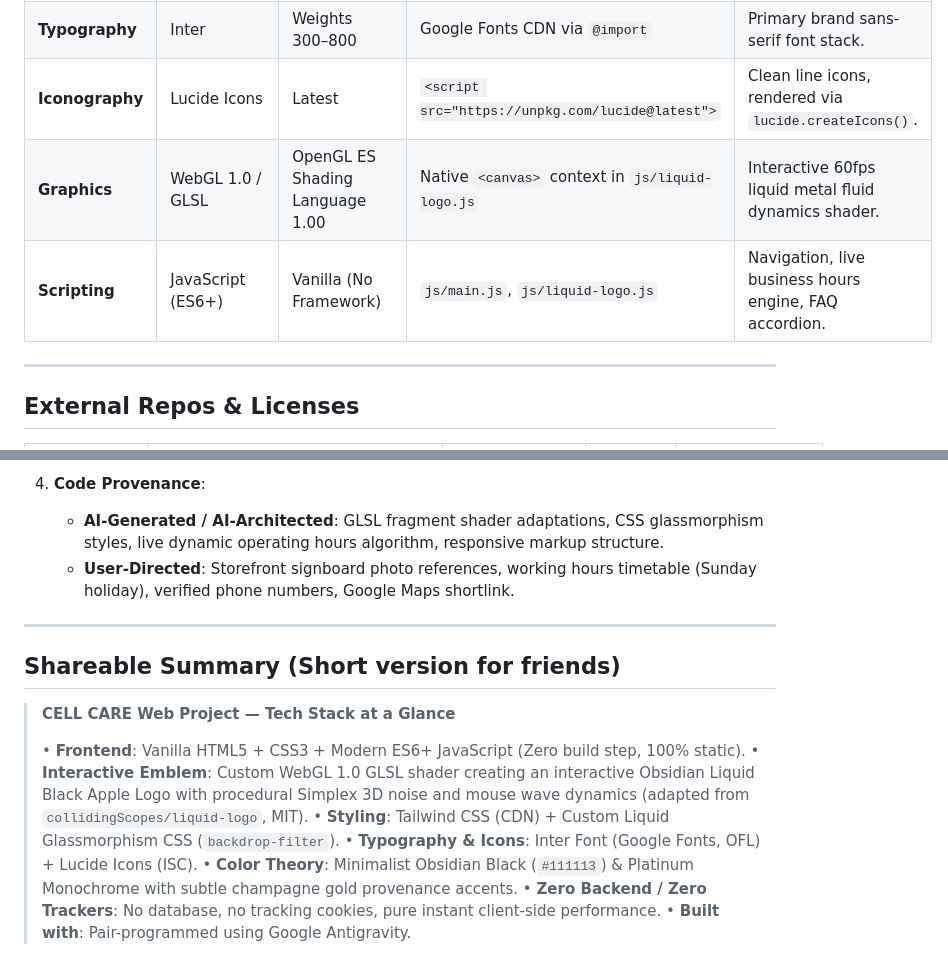
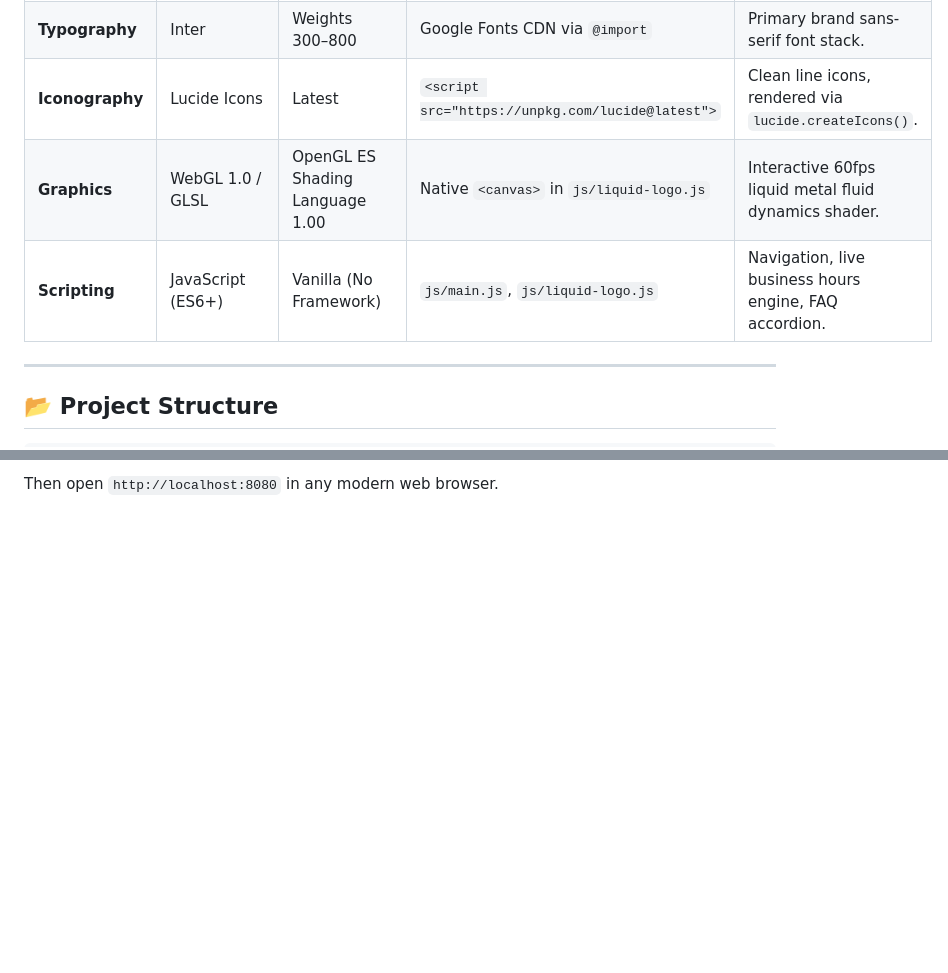
Before and after one commit to shanth-codes/cell-care, a Markdown page: README.md, 2 parts joined by grey strips. Drawn GitHub-style; blank space fills up the shorter version.

```diff
--- a/README.md
+++ b/README.md
@@ -23,10 +61,10 @@ Comprehensive technical documentation, dependency index, open-source attribution
 | **CSS Utility** | Tailwind CSS | v3 (Play CDN) | `<script src="https://cdn.tailwindcss.com">` | Rapid utility layout, responsive breakpoints, flex/grid. |
 | **Typography** | Inter | Weights 300–800 | Google Fonts CDN via `@import` | Primary brand sans-serif font stack. |
 | **Iconography** | Lucide Icons | Latest | `<script src="https://unpkg.com/lucide@latest">` | Clean line icons, rendered via `lucide.createIcons()`. |
-| **Graphics** | WebGL 1.0 / GLSL | OpenGL ES Shading Language 1.00 | Native `<canvas>` context in `js/liquid-logo.js` | Interactive 60fps liquid metal fluid dynamics shader. |
+| **Graphics** | WebGL 1.0 / GLSL | OpenGL ES Shading Language 1.00 | Native `<canvas>` in `js/liquid-logo.js` | Interactive 60fps liquid metal fluid dynamics shader. |
 | **Scripting** | JavaScript (ES6+) | Vanilla (No Framework) | `js/main.js`, `js/liquid-logo.js` | Navigation, live business hours engine, FAQ accordion. |
 
 ---
 
-## External Repos & Licenses
+## 📂 Project Structure
 
@@ -83,18 +127,2 @@ Comprehensive technical documentation, dependency index, open-source attribution
 
-4. **Code Provenance**:
-   - **AI-Generated / AI-Architected**: GLSL fragment shader adaptations, CSS glassmorphism styles, live dynamic operating hours algorithm, responsive markup structure.
-   - **User-Directed**: Storefront signboard photo references, working hours timetable (Sunday holiday), verified phone numbers, Google Maps shortlink.
-
----
-
-## Shareable Summary (Short version for friends)
-
-> **CELL CARE Web Project — Tech Stack at a Glance**
->
-> • **Frontend**: Vanilla HTML5 + CSS3 + Modern ES6+ JavaScript (Zero build step, 100% static).
-> • **Interactive Emblem**: Custom WebGL 1.0 GLSL shader creating an interactive Obsidian Liquid Black Apple Logo with procedural Simplex 3D noise and mouse wave dynamics (adapted from `collidingScopes/liquid-logo`, MIT).
-> • **Styling**: Tailwind CSS (CDN) + Custom Liquid Glassmorphism CSS (`backdrop-filter`).
-> • **Typography & Icons**: Inter Font (Google Fonts, OFL) + Lucide Icons (ISC).
-> • **Color Theory**: Minimalist Obsidian Black (`#111113`) & Platinum Monochrome with subtle champagne gold provenance accents.
-> • **Zero Backend / Zero Trackers**: No database, no tracking cookies, pure instant client-side performance.
-> • **Built with**: Pair-programmed using Google Antigravity.
+Then open `http://localhost:8080` in any modern web browser.
```
Also changed, not shown: other parts of README.md (+89 -45 lines).
